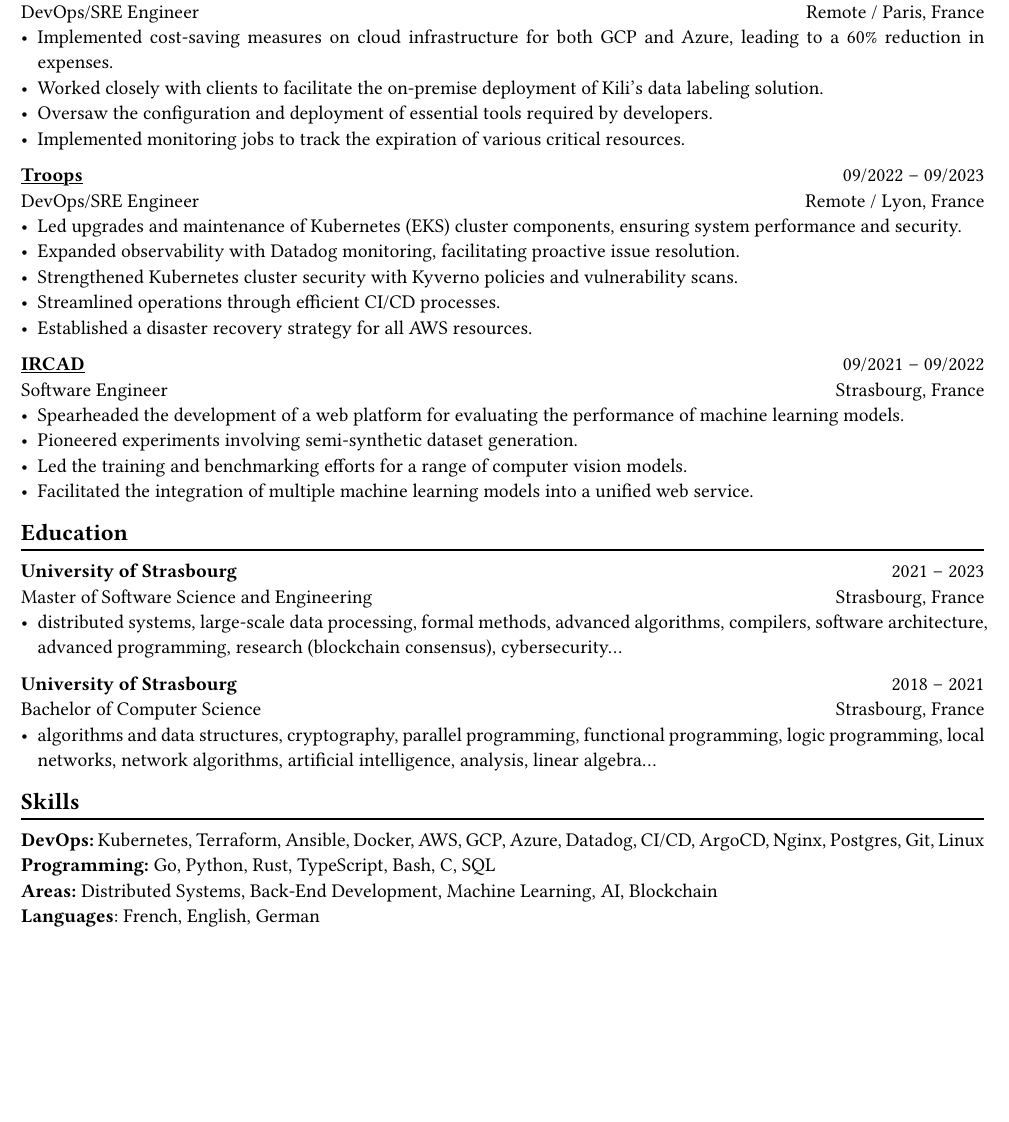
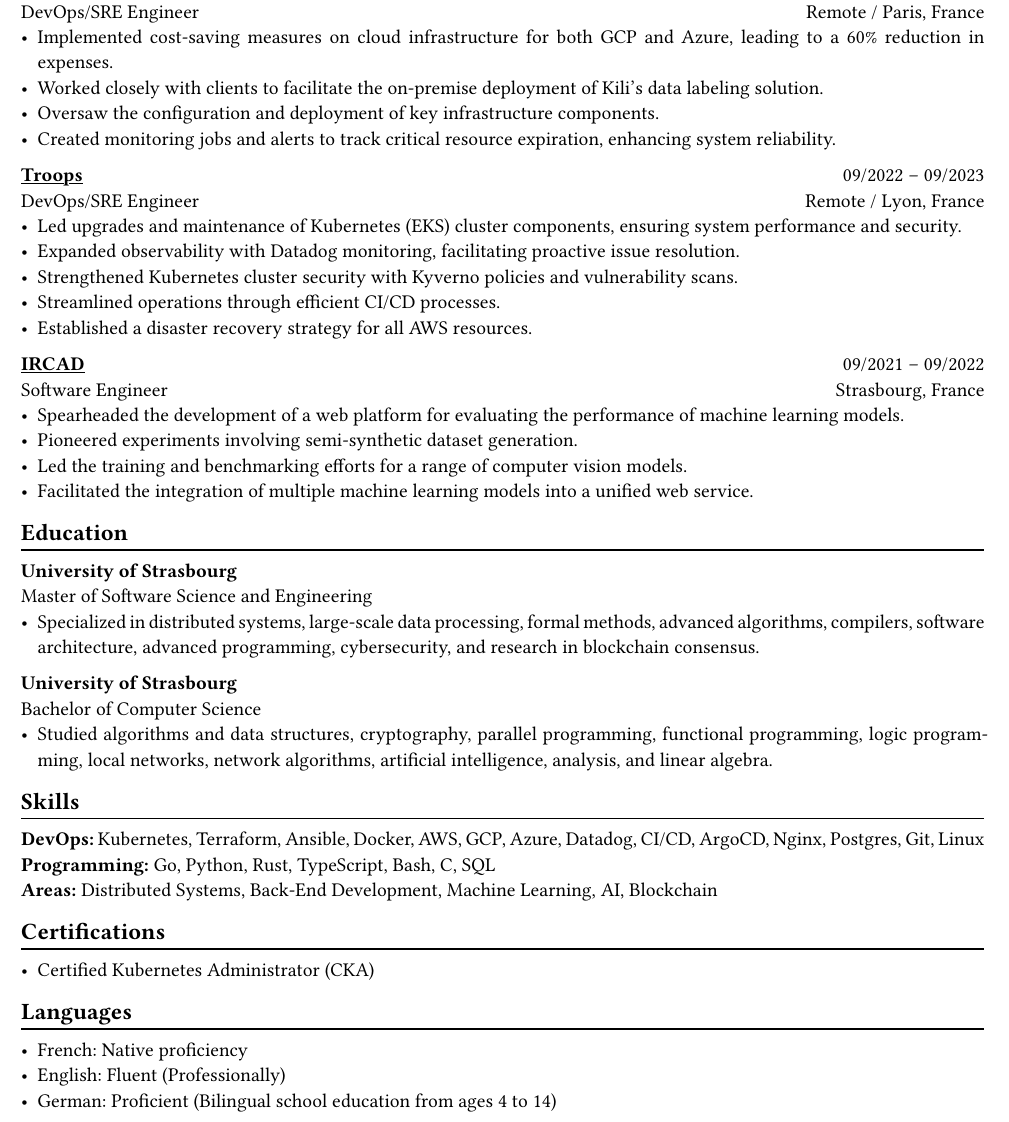
Before and after one commit to pacokleitz/cv, a Typst document (cv.typ): part of the page, cut so that both start at the same text, the shorter picture padded with empty space. Compiled offline with Typst 0.15; a missing font is replaced by an installed copy or a similar font.

Commit message:
feat: update cv

```diff
--- a/cv.typ
+++ b/cv.typ
@@ -35,8 +35,8 @@ Software engineer specializing in DevOps and Site Reliability Engineering, dedic
 DevOps/SRE Engineer #h(1fr) Remote / Paris, France \
 - Implemented cost-saving measures on cloud infrastructure for both GCP and Azure, leading to a 60% reduction in expenses.
 - Worked closely with clients to facilitate the on-premise deployment of Kili's data labeling solution.
-- Oversaw the configuration and deployment of essential tools required by developers.
-- Implemented monitoring jobs to track the expiration of various critical resources.
+- Oversaw the configuration and deployment of key infrastructure components.
+- Created monitoring jobs and alerts to track critical resource expiration, enhancing system reliability.
 
 #link("https://troops.fr")[*Troops*] #h(1fr) 09/2022 -- 09/2023 \
 DevOps/SRE Engineer #h(1fr) Remote / Lyon, France \
@@ -56,17 +56,29 @@ Software Engineer #h(1fr) Strasbourg, France \
 == Education
 #chiline()
 
-*University of Strasbourg* #h(1fr) 2021 -- 2023 \
-Master of Software Science and Engineering #h(1fr) Strasbourg, France \
-- distributed systems, large-scale data processing, formal methods, advanced algorithms, compilers, software architecture, advanced programming, research (blockchain consensus), cybersecurity...
+*University of Strasbourg* #h(1fr) \
+Master of Software Science and Engineering #h(1fr) \
+- Specialized in distributed systems, large-scale data processing, formal methods, advanced algorithms, compilers, software architecture, advanced programming, cybersecurity, and research in blockchain consensus.
 
-*University of Strasbourg* #h(1fr) 2018 -- 2021 \
-Bachelor of Computer Science #h(1fr) Strasbourg, France \
-- algorithms and data structures, cryptography, parallel programming, functional programming, logic programming, local networks, network algorithms, artificial intelligence, analysis, linear algebra...
+*University of Strasbourg* #h(1fr) \
+Bachelor of Computer Science #h(1fr) \
+- Studied algorithms and data structures, cryptography, parallel programming, functional programming, logic programming, local networks, network algorithms, artificial intelligence, analysis, and linear algebra.
 
 == Skills
 #chiline()
+
 *DevOps:* Kubernetes, Terraform, Ansible, Docker, AWS, GCP, Azure, Datadog, CI/CD, ArgoCD, Nginx, Postgres, Git, Linux \
 *Programming:* Go, Python, Rust, TypeScript, Bash, C, SQL \
-*Areas:* Distributed Systems, Back-End Development, Machine Learning, AI, Blockchain \
-*Languages*: French, English, German
+*Areas:* Distributed Systems, Back-End Development, Machine Learning, AI, Blockchain
+
+== Certifications
+#chiline()
+
+- Certified Kubernetes Administrator (CKA)
+
+== Languages
+#chiline()
+
+- French: Native proficiency
+- English: Fluent (Professionally)
+- German: Proficient (Bilingual school education from ages 4 to 14)
```
